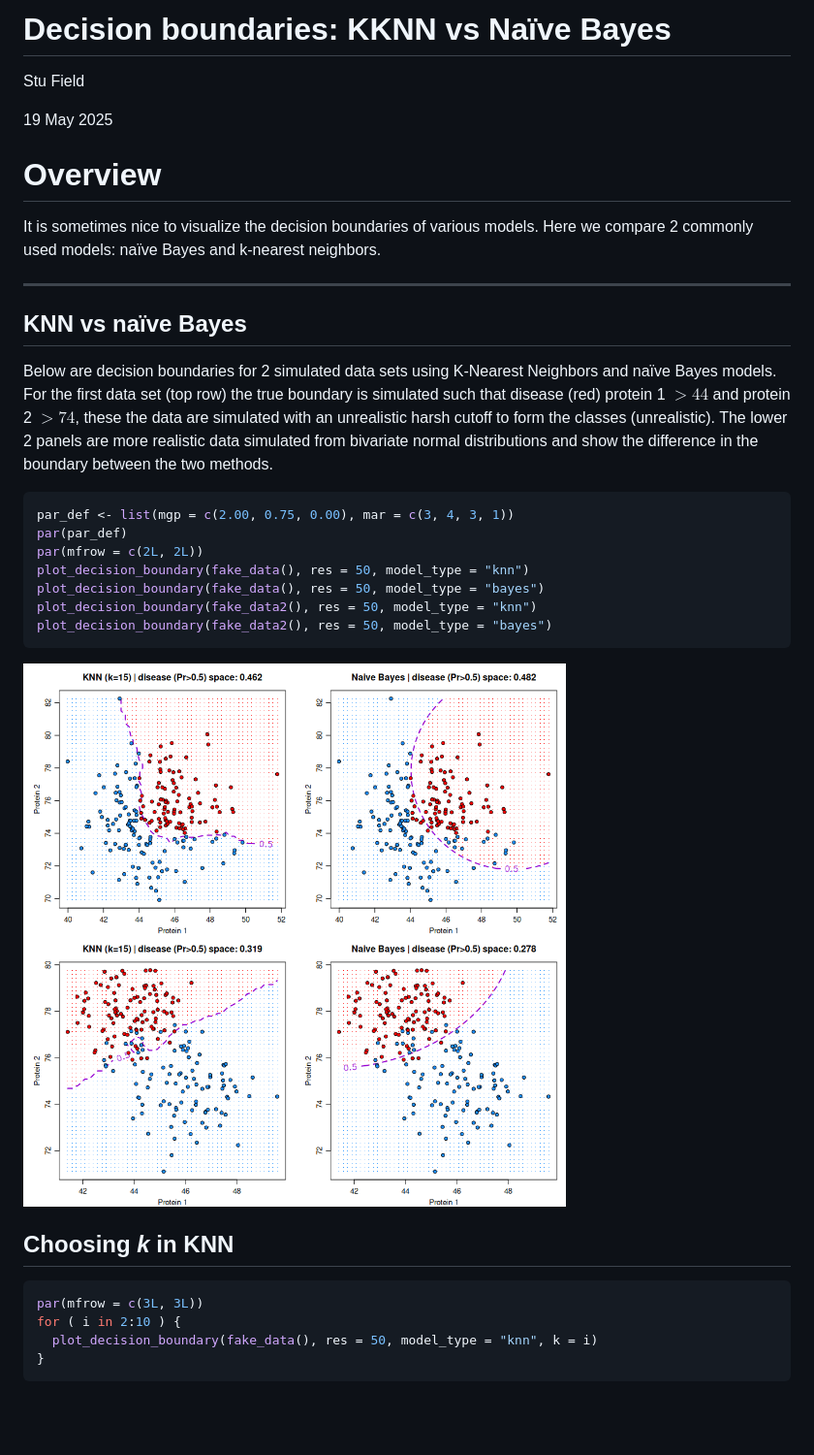
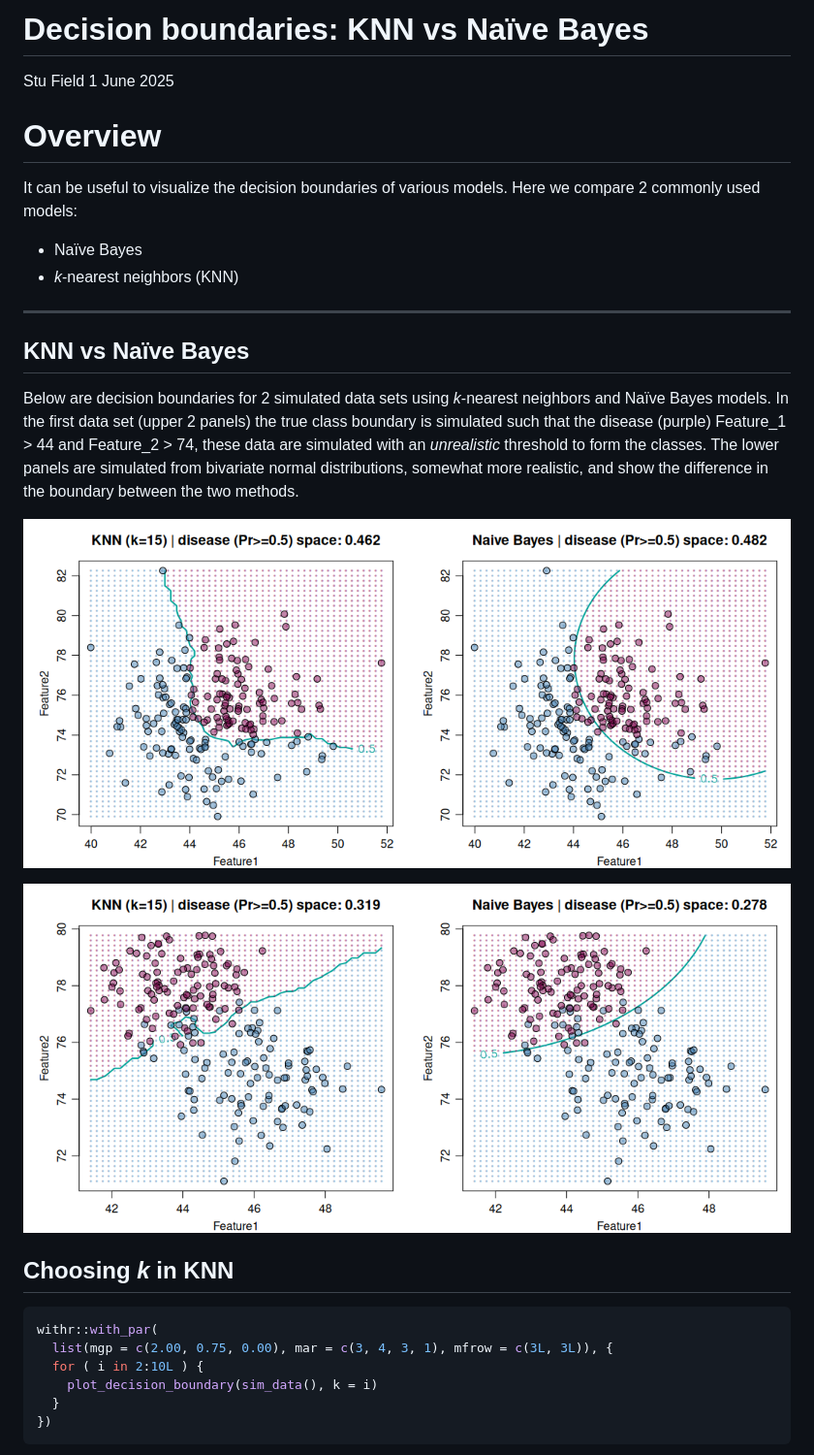
Before and after one commit to stufield/stufield, a Markdown page: articles/decision-boundaries.md, the part around one of its changes. Shown at 97% size. Drawn GitHub-style; pictures changed too: articles/figures/kknn-bayes-knn-vs-bayes-1.png (deleted), articles/figures/knn-bayes-knn-vs-bayes-1.png (added), articles/figures/knn-bayes-knn-vs-bayes-2.png (added); blank space fills up the shorter version.

Commit message:
Cleaned up decision boundary tech note

````diff
--- a/articles/decision-boundaries.md
+++ b/articles/decision-boundaries.md
@@ -1,46 +1,40 @@
-# Decision boundaries: KKNN vs Naïve Bayes
-
+# Decision boundaries: KNN vs Naïve Bayes
 Stu Field
-
-19 May 2025
+1 June 2025
 
 # Overview
 
-It is sometimes nice to visualize the decision boundaries of various
-models. Here we compare 2 commonly used models: naïve Bayes and
-k-nearest neighbors.
+It can be useful to visualize the decision boundaries of various
+models. Here we compare 2 commonly used models:
+
+- Naïve Bayes
+- *k*-nearest neighbors (KNN)
 
 ----------------------------------------------------------------------
 
-## KNN vs naïve Bayes
+## KNN vs Naïve Bayes
 
 Below are decision boundaries for 2 simulated data sets using
-K-Nearest Neighbors and naïve Bayes models. For the first data set
-(top row) the true boundary is simulated such that disease (red)
-protein 1 $> 44$ and protein 2 $> 74$, these the data are simulated
-with an unrealistic harsh cutoff to form the classes (unrealistic).
-The lower 2 panels are more realistic data simulated from bivariate
-normal distributions and show the difference in the boundary between
-the two methods.
+*k*-nearest neighbors and Naïve Bayes models. In the first data set
+(upper 2 panels) the true class boundary is simulated such that the
+disease (purple) Feature_1 \> 44 and Feature_2 \> 74, these data are
+simulated with an *unrealistic* threshold to form the classes. The
+lower panels are simulated from bivariate normal distributions,
+somewhat more realistic, and show the difference in the boundary
+between the two methods.
 
-``` r
-par_def <- list(mgp = c(2.00, 0.75, 0.00), mar = c(3, 4, 3, 1))
-par(par_def)
-par(mfrow = c(2L, 2L))
-plot_decision_boundary(fake_data(), res = 50, model_type = "knn")
-plot_decision_boundary(fake_data(), res = 50, model_type = "bayes")
-plot_decision_boundary(fake_data2(), res = 50, model_type = "knn")
-plot_decision_boundary(fake_data2(), res = 50, model_type = "bayes")
-```
+![](figures/knn-bayes-knn-vs-bayes-1.png)
 
-![](figures/kknn-bayes-knn-vs-bayes-1.png)
+![](figures/knn-bayes-knn-vs-bayes-2.png)
 
 ## Choosing *k* in KNN
 
 ``` r
-par(mfrow = c(3L, 3L))
-for ( i in 2:10 ) {
-  plot_decision_boundary(fake_data(), res = 50, model_type = "knn", k = i)
-}
+withr::with_par(
+  list(mgp = c(2.00, 0.75, 0.00), mar = c(3, 4, 3, 1), mfrow = c(3L, 3L)), {
+  for ( i in 2:10L ) {
+    plot_decision_boundary(sim_data(), k = i)
+  }
+})
 ```
 
````
Also changed, not shown: other parts of articles/decision-boundaries.md (+120 -2 lines), articles/naive-bayes-tech-note.md (+1 -3 lines), articles/figures/kknn-bayes-knn-k-1.png (deleted), articles/figures/knn-bayes-knn-k-1.png (added), 1 other file.
